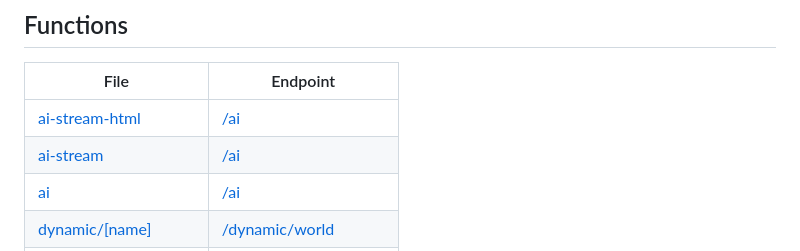
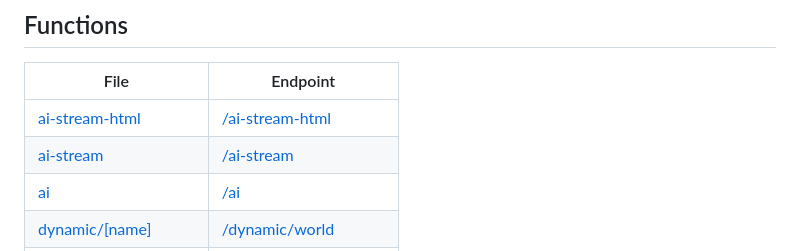
Before and after one commit to remarkablemark/cloudflare-functions-demo, a Markdown page: README.md, the part around the change. Drawn GitHub-style.

Commit message:
docs(readme): fix ai endpoints

```diff
--- a/README.md
+++ b/README.md
@@ -41,8 +41,8 @@ kill $(lsof -ti :8788)
 <!-- prettier-ignore-start -->
 | File | Endpoint |
 | --- | --- |
-| [ai-stream-html](https://github.com/remarkablemark/cloudflare-functions-demo/blob/master/functions/ai-stream-html.ts) | [/ai](https://cloudflare-functions-demo-dqb.pages.dev/ai-stream-html) |
-| [ai-stream](https://github.com/remarkablemark/cloudflare-functions-demo/blob/master/functions/ai-stream.ts) | [/ai](https://cloudflare-functions-demo-dqb.pages.dev/ai-stream) |
+| [ai-stream-html](https://github.com/remarkablemark/cloudflare-functions-demo/blob/master/functions/ai-stream-html.ts) | [/ai-stream-html](https://cloudflare-functions-demo-dqb.pages.dev/ai-stream-html) |
+| [ai-stream](https://github.com/remarkablemark/cloudflare-functions-demo/blob/master/functions/ai-stream.ts) | [/ai-stream](https://cloudflare-functions-demo-dqb.pages.dev/ai-stream) |
 | [ai](https://github.com/remarkablemark/cloudflare-functions-demo/blob/master/functions/ai.ts) | [/ai](https://cloudflare-functions-demo-dqb.pages.dev/ai) |
 | [dynamic/[name]](https://github.com/remarkablemark/cloudflare-functions-demo/blob/master/functions/dynamic/[name].ts) | [/dynamic/world](https://cloudflare-functions-demo-dqb.pages.dev/dynamic/world) |
 | [r2](https://github.com/remarkablemark/cloudflare-functions-demo/blob/master/functions/r2) | [/r2](https://cloudflare-functions-demo-dqb.pages.dev/r2) |
```
